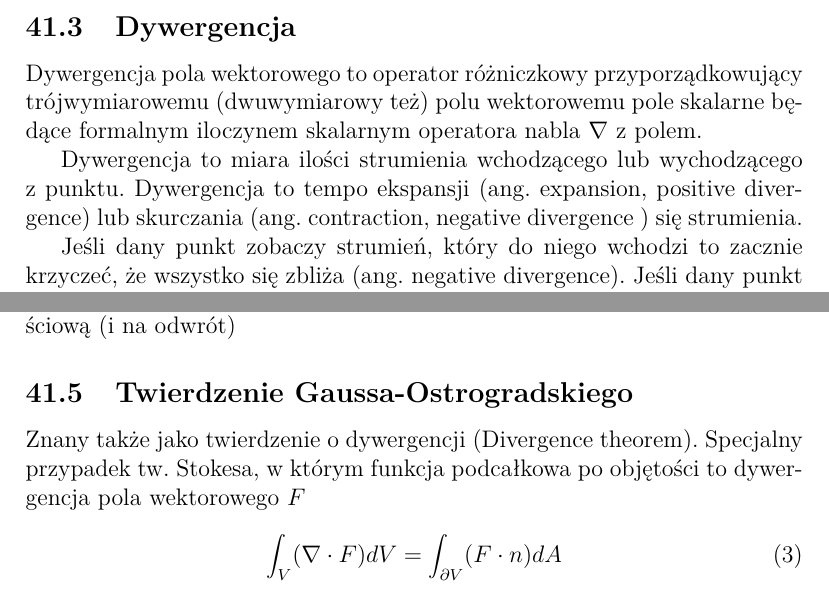
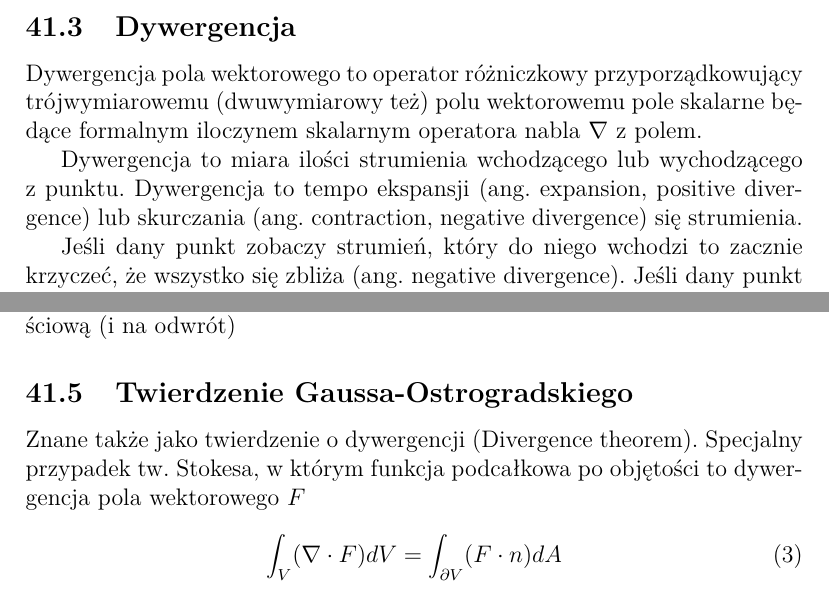
Before and after one commit to leszczynskim/MagisterkaObrona, a LaTeX document (MagisterkaObrona.tex): two parts of pages 8 and 9 of 9, joined at a grey line, cut so that both start at the same text. Compiled offline with pdfLaTeX.

Commit message:
Gramma mistakes

```diff
--- a/MagisterkaObrona.tex
+++ b/MagisterkaObrona.tex
@@ -157,7 +157,7 @@ Tw. Stokesa umożliwia nam zamianę całki powierzchniowej na objętościową (i
 
 \subsection{Twierdzenie Gaussa-Ostrogradskiego}
 
-Znany także jako twierdzenie o dywergencji (Divergence theorem).
+Znane także jako twierdzenie o dywergencji (Divergence theorem).
 Specjalny przypadek tw. Stokesa, w którym funkcja podcałkowa po objętości to dywergencja pola wektorowego $F$
 
 \begin{equation}
```
Also changed, not shown: MagisterkaObrona.tex (2 more changed lines).
